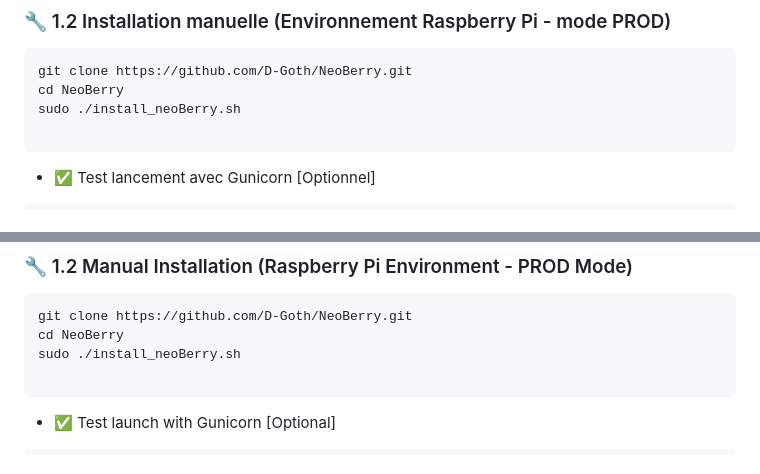
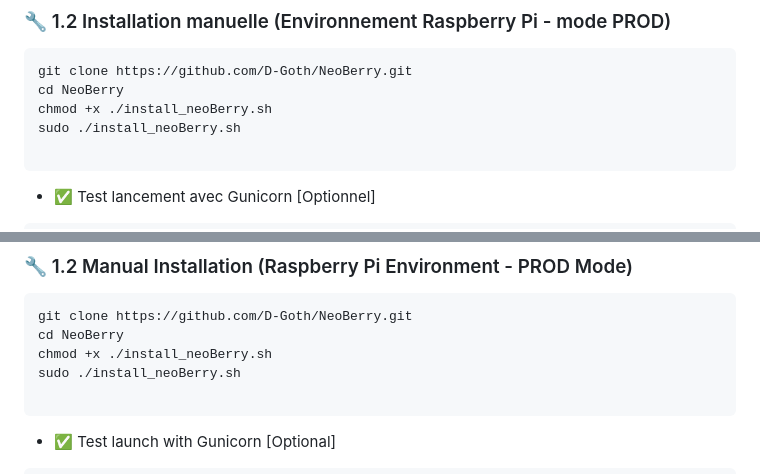
Before and after one commit to D-Goth/NeoBerry, a Markdown page: README.md, 2 parts joined by grey strips. GitHub-like rendering.

Commit message:
Update README.md
Signed-off-by: D-Goth <34000182+D-Goth@users.noreply.github.com>

`````diff
--- a/README.md
+++ b/README.md
@@ -122,6 +122,7 @@ python3.13 app/app.py
 ```bash
 git clone https://github.com/D-Goth/NeoBerry.git
 cd NeoBerry
+chmod +x ./install_neoBerry.sh
 sudo ./install_neoBerry.sh
 
 ````
@@ -328,6 +329,7 @@ python3.13 app/app.py
 ```bash
 git clone https://github.com/D-Goth/NeoBerry.git
 cd NeoBerry
+chmod +x ./install_neoBerry.sh
 sudo ./install_neoBerry.sh
 
 ```
`````
